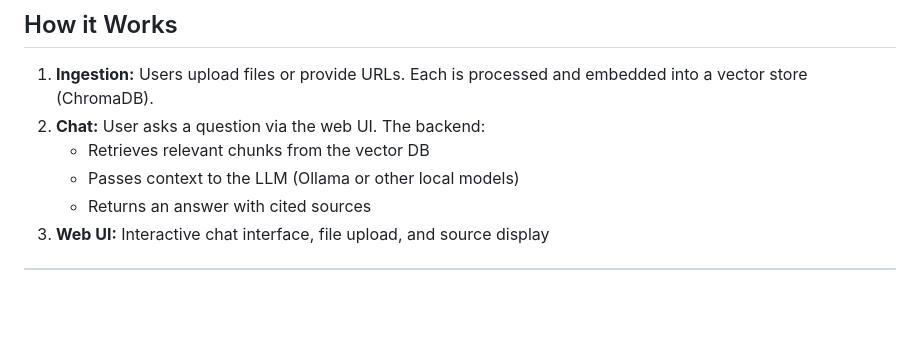
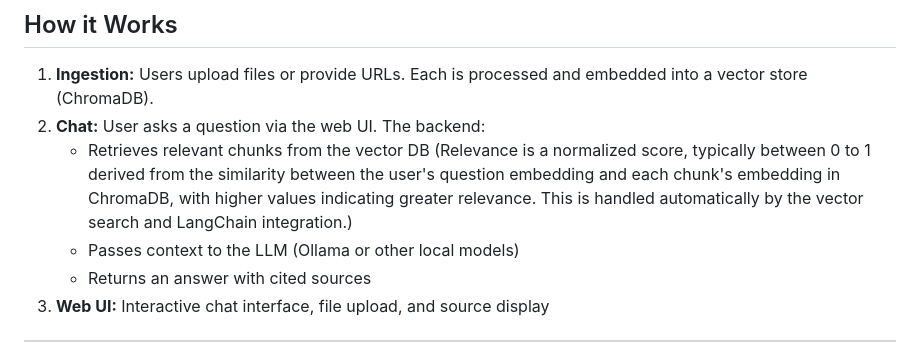
Before and after one commit to kahan15/RAG-APP, a Markdown page: README.md, the part around the change. GitHub-like rendering; blank space fills up the shorter version.

```diff
--- a/README.md
+++ b/README.md
@@ -70,7 +70,7 @@ RAG-APP/
 
 1. **Ingestion:** Users upload files or provide URLs. Each is processed and embedded into a vector store (ChromaDB).
 2. **Chat:** User asks a question via the web UI. The backend:
-   - Retrieves relevant chunks from the vector DB
+   - Retrieves relevant chunks from the vector DB (Relevance is a normalized score, typically between 0 to 1 derived from the similarity between the user's question embedding and each chunk's embedding in ChromaDB, with higher values indicating greater relevance. This is handled automatically by the vector search and LangChain integration.)
    - Passes context to the LLM (Ollama or other local models)
    - Returns an answer with cited sources
 3. **Web UI:** Interactive chat interface, file upload, and source display
```
